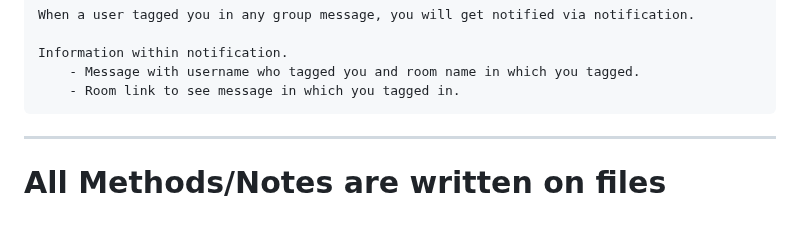
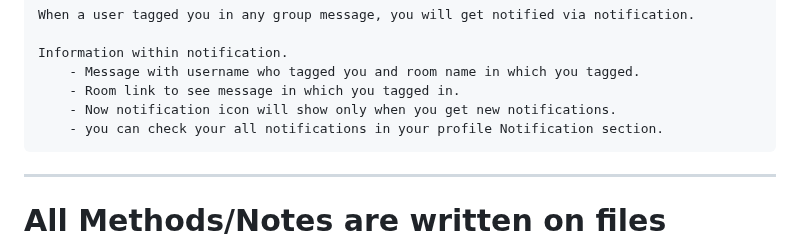
Before and after one commit to HarshRaj709/Student_Discussion_app, a Markdown page: readme.md, the part around the change. GitHub-like rendering; blank space fills up the shorter version.

```diff
--- a/readme.md
+++ b/readme.md
@@ -39,6 +39,8 @@ Follow me on LinkedIn: [https://linkedin.com/comm/mynetwork/discovery-see-all?us
     Information within notification.
         - Message with username who tagged you and room name in which you tagged.
         - Room link to see message in which you tagged in.
+        - Now notification icon will show only when you get new notifications.
+        - you can check your all notifications in your profile Notification section.
 
 ------------------------------------------------------------------------------------------------------------------
 
```
